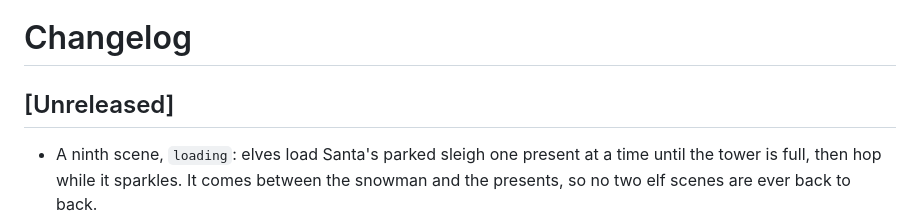
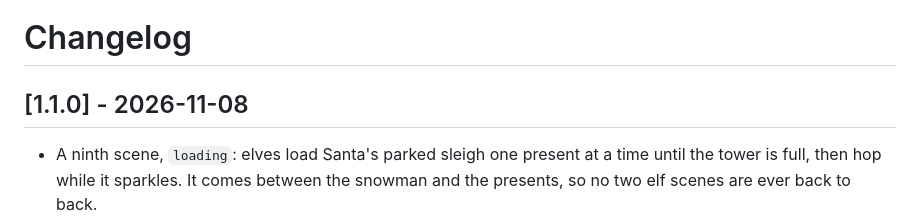
Before and after one commit to BigC07/ledmatrix-santa-countdown, a Markdown page: CHANGELOG.md, the part around the change. Drawn GitHub-style.

```diff
--- a/CHANGELOG.md
+++ b/CHANGELOG.md
@@ -1,6 +1,6 @@
 # Changelog
 
-## [Unreleased]
+## [1.1.0] - 2026-11-08
 
 - A ninth scene, `loading`: elves load Santa's parked sleigh one present at a
   time until the tower is full, then hop while it sparkles. It comes between
```
Also changed, not shown: README.md (+4 -4 lines), docs/panel-sizes.png, docs/preview.gif, docs/scenes.png, 1 other file.
